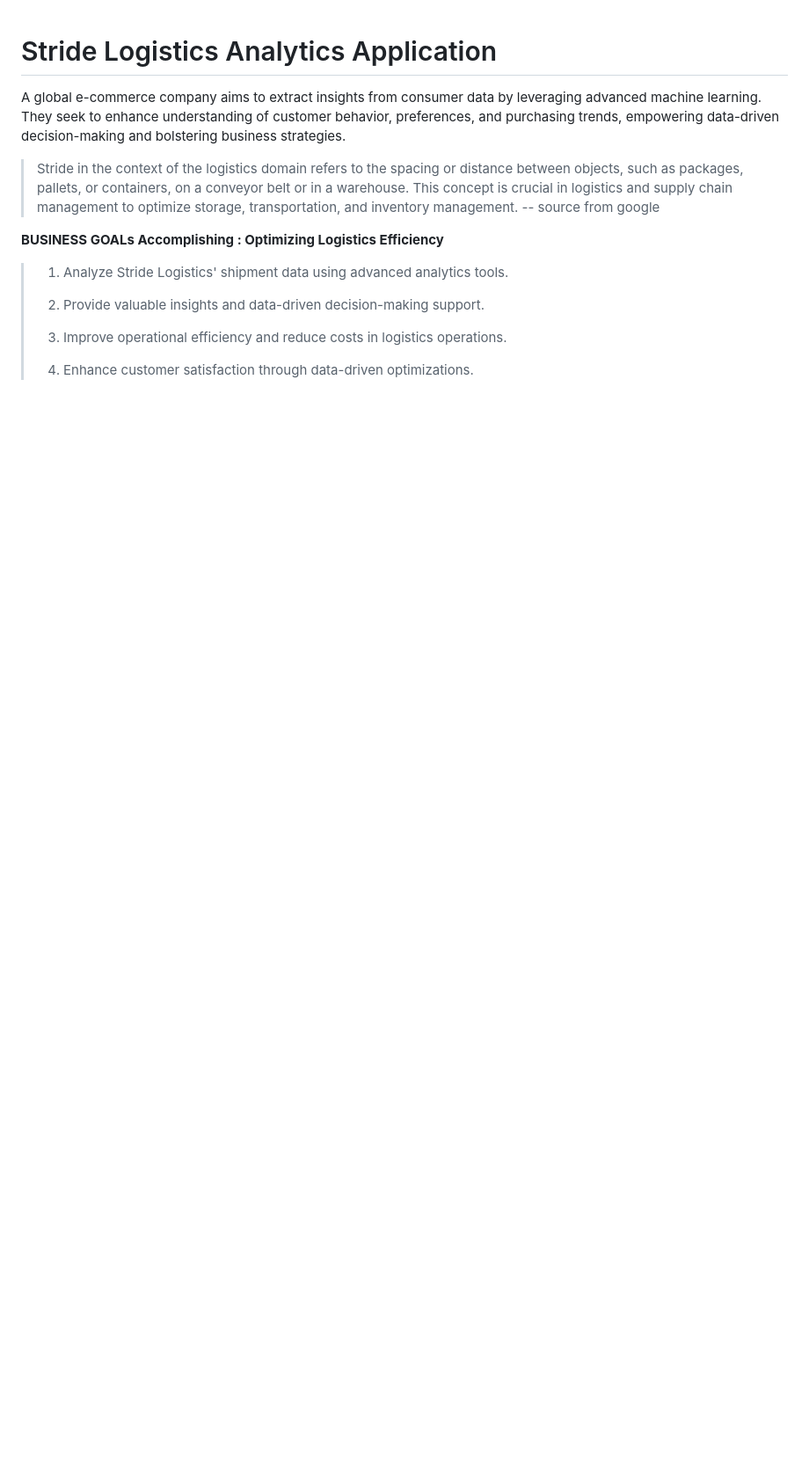
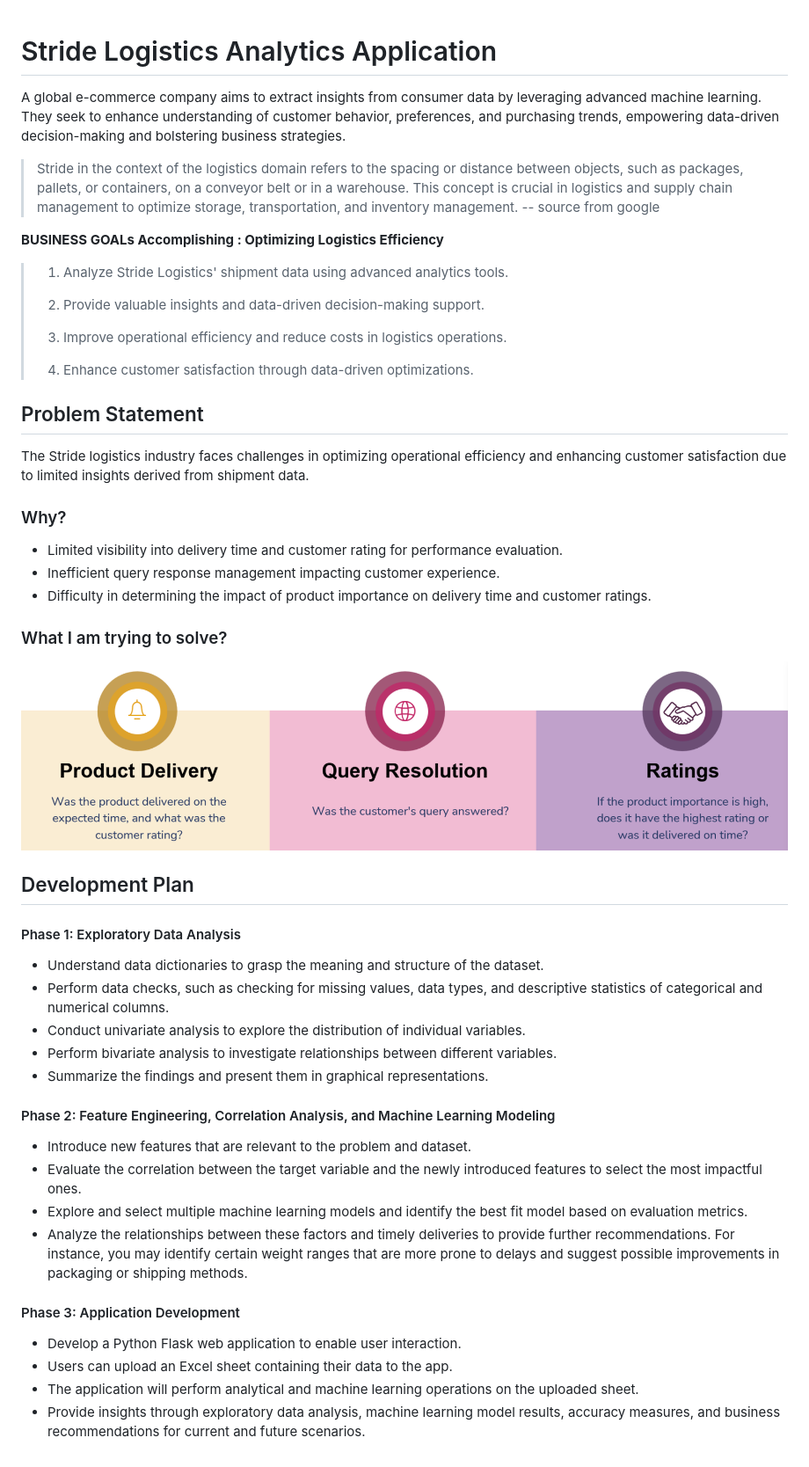
Before and after one commit to Ashleshk/Stride-Logistics-Analytics-Application, a Markdown page: README.md, the part around the change. Shown at 88% size. Rendered like a GitHub page; pictures changed too: image/goal.png (added); blank space fills up the shorter version.

```diff
--- a/README.md
+++ b/README.md
@@ -14,3 +14,35 @@ A global e-commerce company aims to extract insights from consumer data by lever
 > 3. Improve operational efficiency and reduce costs in logistics operations.
 >
 > 4. Enhance customer satisfaction through data-driven optimizations.
+
+
+## Problem Statement
+The Stride logistics industry faces challenges in optimizing operational efficiency and enhancing customer satisfaction due to limited insights derived from shipment data.
+### Why?
+* Limited visibility into delivery time and customer rating for performance evaluation.
+* Inefficient query response management impacting customer experience.
+* Difficulty in determining the impact of product importance on delivery time and customer ratings.
+
+### What I am trying to solve?
+![goal](/image/goal.png)
+
+## Development Plan
+
+#### Phase 1: Exploratory Data Analysis
+- Understand data dictionaries to grasp the meaning and structure of the dataset.
+- Perform data checks, such as checking for missing values, data types, and descriptive statistics of categorical and numerical columns.
+- Conduct univariate analysis to explore the distribution of individual variables.
+- Perform bivariate analysis to investigate relationships between different variables.
+- Summarize the findings and present them in graphical representations.
+
+#### Phase 2: Feature Engineering, Correlation Analysis, and Machine Learning Modeling
+- Introduce new features that are relevant to the problem and dataset.
+- Evaluate the correlation between the target variable and the newly introduced features to select the most impactful ones.
+- Explore and select multiple machine learning models and identify the best fit model based on evaluation metrics.
+- Analyze the relationships between these factors and timely deliveries to provide further recommendations. For instance, you may identify certain weight ranges that are more prone to delays and suggest possible improvements in packaging or shipping methods.
+
+#### Phase 3: Application Development
+- Develop a Python Flask web application to enable user interaction.
+- Users can upload an Excel sheet containing their data to the app.
+- The application will perform analytical and machine learning operations on the uploaded sheet.
+- Provide insights through exploratory data analysis, machine learning model results, accuracy measures, and business recommendations for current and future scenarios.
```
Also changed, not shown: image/Feature.png (added), image/ml.png (added), 1 other file.
